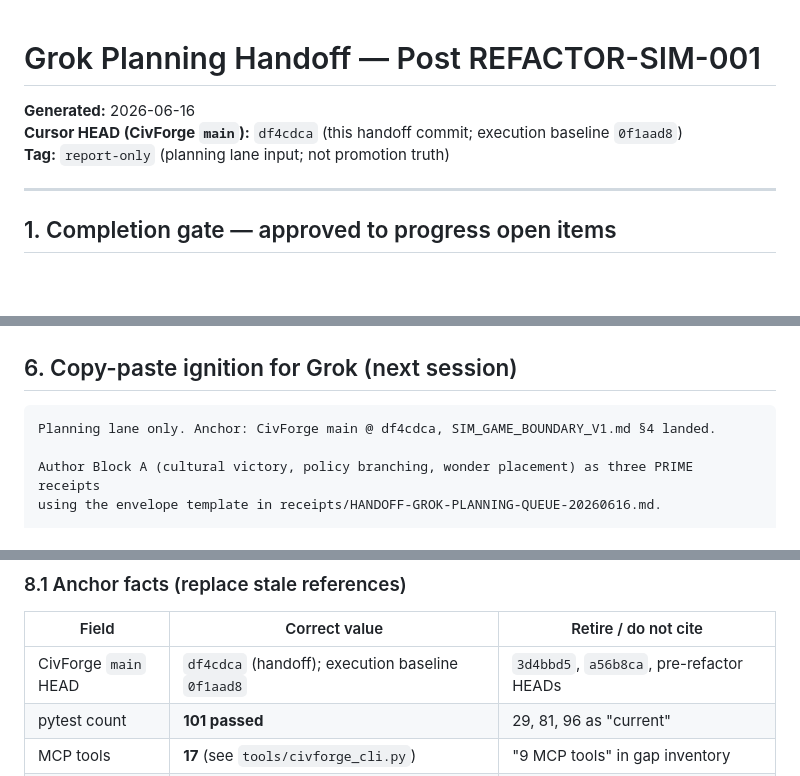
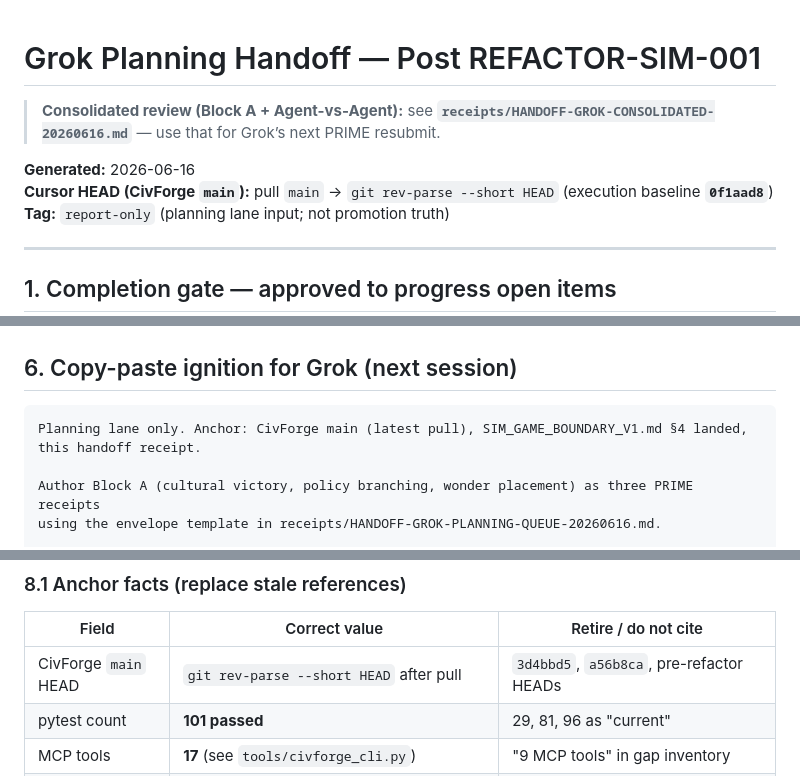
Before and after one commit to mwd474747/CivForge, a Markdown page: receipts/HANDOFF-GROK-PLANNING-QUEUE-20260616.md, 3 parts joined by grey strips. Drawn GitHub-style; blank space fills up the shorter version.

````diff
--- a/receipts/HANDOFF-GROK-PLANNING-QUEUE-20260616.md
+++ b/receipts/HANDOFF-GROK-PLANNING-QUEUE-20260616.md
@@ -1,7 +1,9 @@
 # Grok Planning Handoff — Post REFACTOR-SIM-001
 
+> **Consolidated review (Block A + Agent-vs-Agent):** see **`receipts/HANDOFF-GROK-CONSOLIDATED-20260616.md`** — use that for Grok’s next PRIME resubmit.
+
 **Generated:** 2026-06-16
-**Cursor HEAD (CivForge `main`):** `df4cdca` (this handoff commit; execution baseline `0f1aad8`)
+**Cursor HEAD (CivForge `main`):** pull `main` → `git rev-parse --short HEAD` (execution baseline **`0f1aad8`**)
 **Tag:** `report-only` (planning lane input; not promotion truth)
 
 ---
@@ -137,7 +139,7 @@ This lets Mike focus on **implementation approval** (one-line ignitions) instead
 ## 6. Copy-paste ignition for Grok (next session)
 
 ```
-Planning lane only. Anchor: CivForge main @ df4cdca, SIM_GAME_BOUNDARY_V1.md §4 landed.
+Planning lane only. Anchor: CivForge main (latest pull), SIM_GAME_BOUNDARY_V1.md §4 landed, this handoff receipt.
 
 Author Block A (cultural victory, policy branching, wonder placement) as three PRIME receipts
 using the envelope template in receipts/HANDOFF-GROK-PLANNING-QUEUE-20260616.md.
@@ -164,7 +166,7 @@ Before authoring Block A PRIME receipts, Grok **must** reconcile planning state
 
 | Field | Correct value | Retire / do not cite |
 |-------|---------------|----------------------|
-| CivForge `main` HEAD | `df4cdca` (handoff); execution baseline `0f1aad8` | `3d4bbd5`, `a56b8ca`, pre-refactor HEADs |
+| CivForge `main` HEAD | `git rev-parse --short HEAD` after pull | `3d4bbd5`, `a56b8ca`, pre-refactor HEADs |
 | pytest count | **101 passed** | 29, 81, 96 as "current" |
 | MCP tools | **17** (see `tools/civforge_cli.py`) | "9 MCP tools" in gap inventory |
 | Tick order | `mechanics_first_then_milestones` | milestones-before-diplomacy diagrams |
````
Also changed, not shown: receipts/HANDOFF-GROK-CONSOLIDATED-20260616.md (added, +351 -0 lines).
